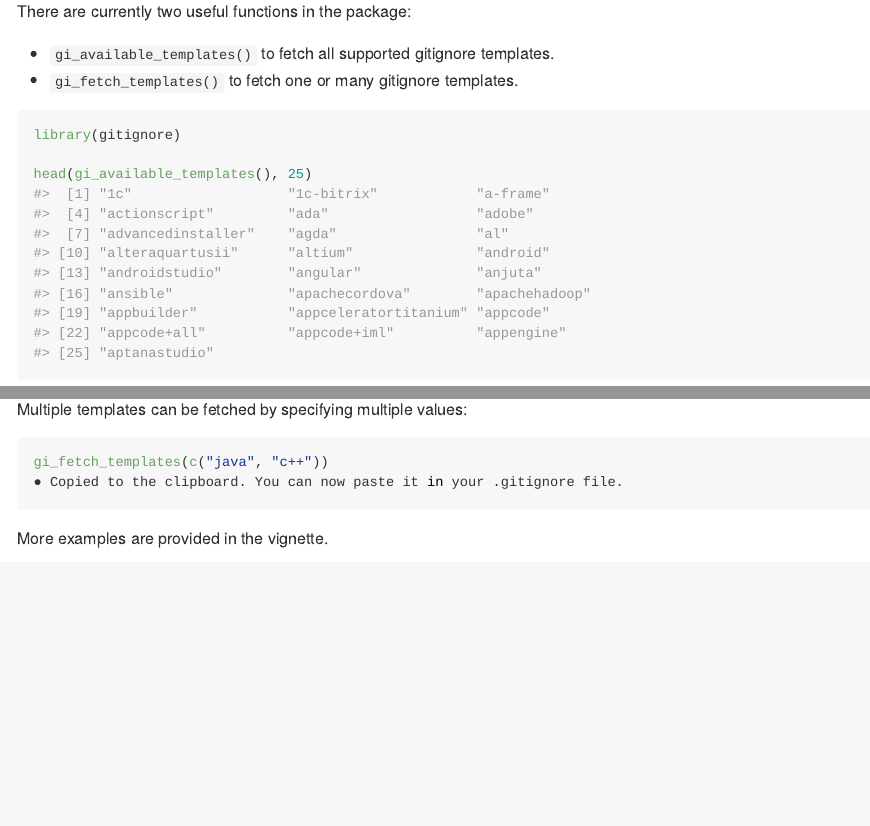
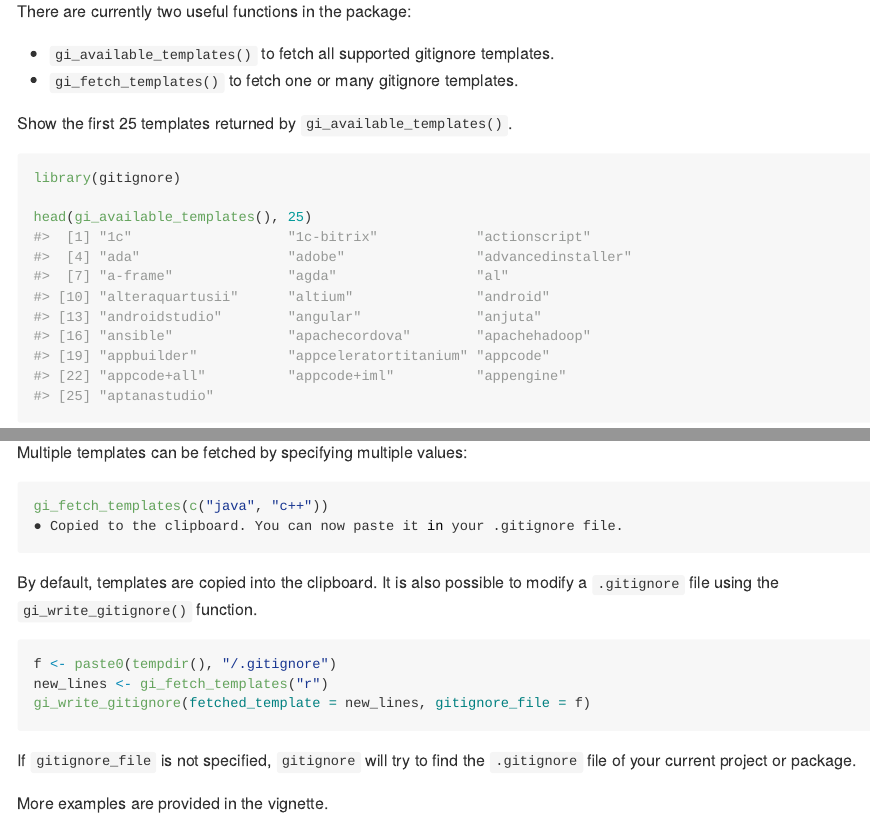
Before and after one commit to ropensci/gitignore, an R Markdown document (README.Rmd): the page in a window 1100 px wide, from 720 px down, and a second part further down, joined at a grey line. The pictures show the output file README.md that the author committed with the source, drawn offline in the style of GitHub; badge pictures from the web are left out.

Commit message:
Add more examples

````diff
--- a/README.Rmd
+++ b/README.Rmd
@@ -44,6 +44,8 @@
 - `gi_available_templates()` to fetch all supported gitignore templates.
 - `gi_fetch_templates()` to fetch one or many gitignore templates.
 
+Show the first 25 templates returned by `gi_available_templates()`.
+
 ```{r}
 library(gitignore)
 
@@ -62,6 +64,16 @@
 gi_fetch_templates(c("java", "c++"))
 ```
 
+By default, templates are copied into the clipboard. It is also possible to modify a `.gitignore` file using the `gi_write_gitignore()` function.
+
+```{r, eval=FALSE}
+f <- paste0(tempdir(), "/.gitignore")
+new_lines <- gi_fetch_templates("r")
+gi_write_gitignore(fetched_template = new_lines, gitignore_file = f)
+```
+
+If `gitignore_file` is not specified, `gitignore` will try to find the `.gitignore` file of your current project or package.
+
 More examples are provided in the vignette.
 
 ```{r, eval=FALSE}
````
Also changed, not shown: R/gi_write_gitignore.R (+1 -1 lines), README.md, 1 other file.
